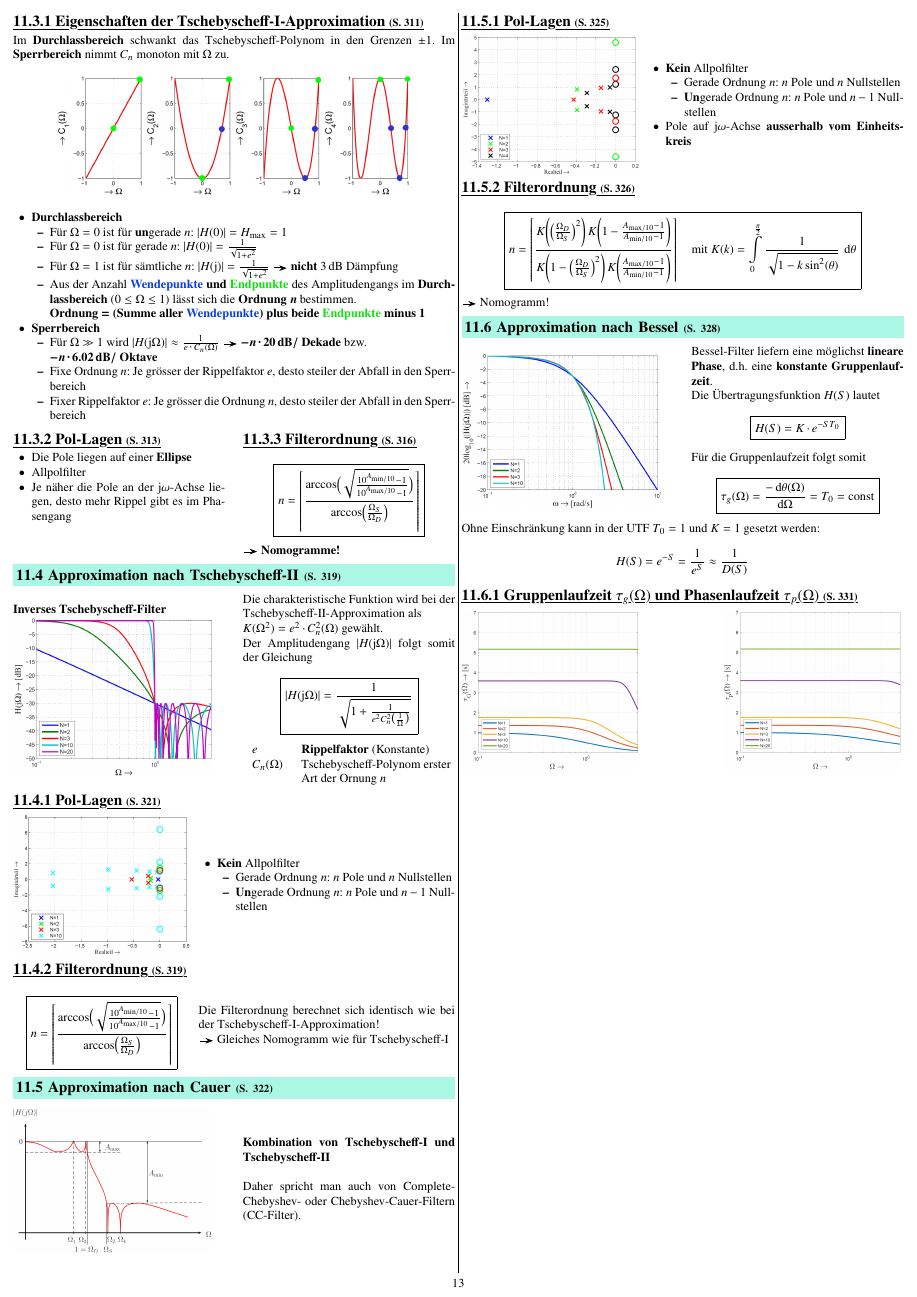
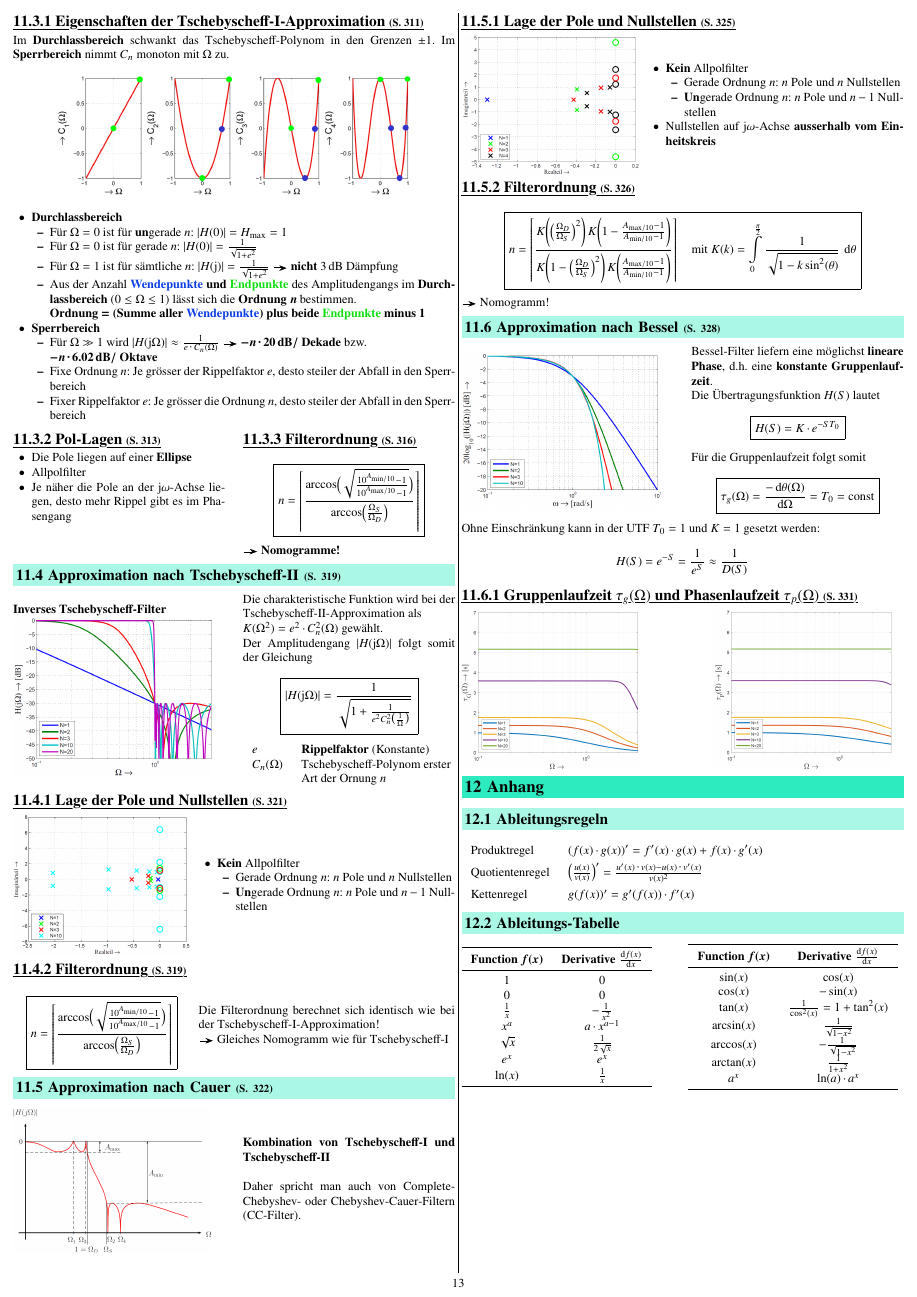
Before and after one commit to P4ntomime/signale-und-systeme-2, a LaTeX document (signale_und_systeme_2.tex, which reads sections/11_filterapproximationen.tex, sections/12_anhang.tex): page 13 of 13. Compiled offline with pdfLaTeX.

Commit message:
2.4 @ example: invertion of + and - 2.6.1 'absoluter Pegel' correction from \micro \watt to \micro \volt 3.1 changed content of tabular 3.3 addded more information about LHE by using $\sigma$ 3.9 added $\sigma \leq 0$ 6.1 changed subsection name from MatLab to Matlab 8.8 @ example: added $A_{\rm diag}$ 8.10.2 syntax correction: all matrices in bold print 8.10.5 correction: $c = -1$ --> $c = -2$ 9.6 fixed typos 10.2 fixed typo with indices 10.3 fixed typo with indices 11.4.1 changed name of subsubsection 11.5.1 changed name of subsubsection 11.5.1 changed 'Pole' to 'Nullstellen' 12 added file and section with derivative content

```diff
--- a/sections/11_filterapproximationen.tex
+++ b/sections/11_filterapproximationen.tex
@@ -313,7 +313,7 @@ $C_n$ monoton mit $\Omega$ zu.
 \end{minipage}
 
 
-\subsubsection{Pol-Lagen}{321}
+\subsubsection{Lage der Pole und Nullstellen}{321}
 
 \begin{minipage}[c]{0.4\columnwidth}
     \includegraphics[width=\columnwidth]{images/filter_tschebyscheff_invers_pollage.png}
@@ -354,7 +354,7 @@ $C_n$ monoton mit $\Omega$ zu.
 \end{minipage}
 
 
-\subsubsection{Pol-Lagen}{325}
+\subsubsection{Lage der Pole und Nullstellen}{325}
 
 \begin{minipage}[c]{0.4\columnwidth}
     \includegraphics[width=\columnwidth]{images/filter_cauer_pollage.png}
@@ -365,7 +365,7 @@ $C_n$ monoton mit $\Omega$ zu.
         \1 \textbf{Kein} Allpolfilter
             \2 Gerade Ordnung $n$: $n$ Pole und $n$ Nullstellen
             \2 \textbf{Un}gerade Ordnung $n$: $n$ Pole und $n-1$ Nullstellen
-        \1Pole auf $\jimg \omega$-Achse \textbf{ausserhalb vom Einheitskreis}
+        \1 Nullstellen auf $\jimg \omega$-Achse \textbf{ausserhalb vom Einheitskreis}
     \end{outline}
 \end{minipage}
 
--- /dev/null
+++ b/sections/12_anhang.tex
@@ -0,0 +1,47 @@
+\section{Anhang}
+
+\subsection{Ableitungsregeln}
+
+%TODO
+\renewcommand{\arraystretch}{1.5}
+\begin{tabular}{ll}
+    Produktregel    & $ (f(x) \cdot g(x))' = f'(x) \cdot g(x) + f(x) \cdot g'(x) $ \\
+    Quotientenregel & $\left( \frac{u(x)}{v(x)} \right) ' = \frac{u'(x) \cdot v(x) - u(x) \cdot v'(x)}{v(x) ^2}$ \\
+    Kettenregel     & $ g(f(x))' =  g'(f(x)) \cdot f'(x)$
+\end{tabular}
+\renewcommand{\arraystretch}{1}
+
+
+\subsection{Ableitungs-Tabelle}
+
+\begin{minipage}[t]{0.48\columnwidth}
+    \begin{tabular}{c c}
+        \toprule
+        \textbf{Function $\boldsymbol{f(x)$}} & \textbf{Derivative $\frac{\diff f(x)}{\diff x}$} \\
+        \midrule
+        $1$             & $0$ \\
+        $0$             & $0$ \\
+        $\frac{1}{x}$   & $-\frac{1}{x^2}$ \\
+        $x^a$           & $a \cdot x^{a-1}$ \\
+        $\sqrt{x}$      & $\frac{1}{2 \sqrt{x}}$ \\
+        $e^x$           & $e^x$ \\
+        $\ln(x)$        & $\frac{1}{x}$ \\
+        \bottomrule
+    \end{tabular}
+\end{minipage}
+\hfill
+\begin{minipage}[t]{0.48\columnwidth}
+    \begin{tabular}{c c}
+        \toprule
+        \textbf{Function $\boldsymbol{f(x)$}} & \textbf{Derivative $\frac{\diff f(x)}{\diff x}$} \\
+        \midrule
+        $\sin(x)$       & $\cos(x)$ \\
+        $\cos(x)$        & $- \sin(x)$ \\
+        $\tan(x)$       & $\frac{1}{\cos^2(x)} = 1 + \tan^2(x)$ \\
+        $\arcsin(x)$    & $\frac{1}{\sqrt{1 - x^2}}$ \\
+        $\arccos(x)$    & $- \frac{1}{\sqrt{1 - x^2}}$ \\
+        $\arctan(x)$    & $\frac{1}{1 + x^2}$ \\
+        $a^x$           & $\ln(a) \cdot a^x$ \\
+        \bottomrule
+    \end{tabular}
+\end{minipage}
```
Also changed, not shown: sections/02_daempfung_verstaerkung_dezibel.tex (+3 -3 lines), sections/03_frequnzverhalten_analoger_lti_systeme.tex (+10 -9 lines), sections/06_nyquistdiagramm.tex (+1 -1 lines), sections/08_zustandsraumdarstellung.tex (+3 -3 lines), sections/09_filter.tex (+2 -2 lines), sections/10_filter_umwandlungen.tex (+2 -2 lines), signale_und_systeme_2.tex (+1 -0 lines), signale_und_systeme_2.pdf.
